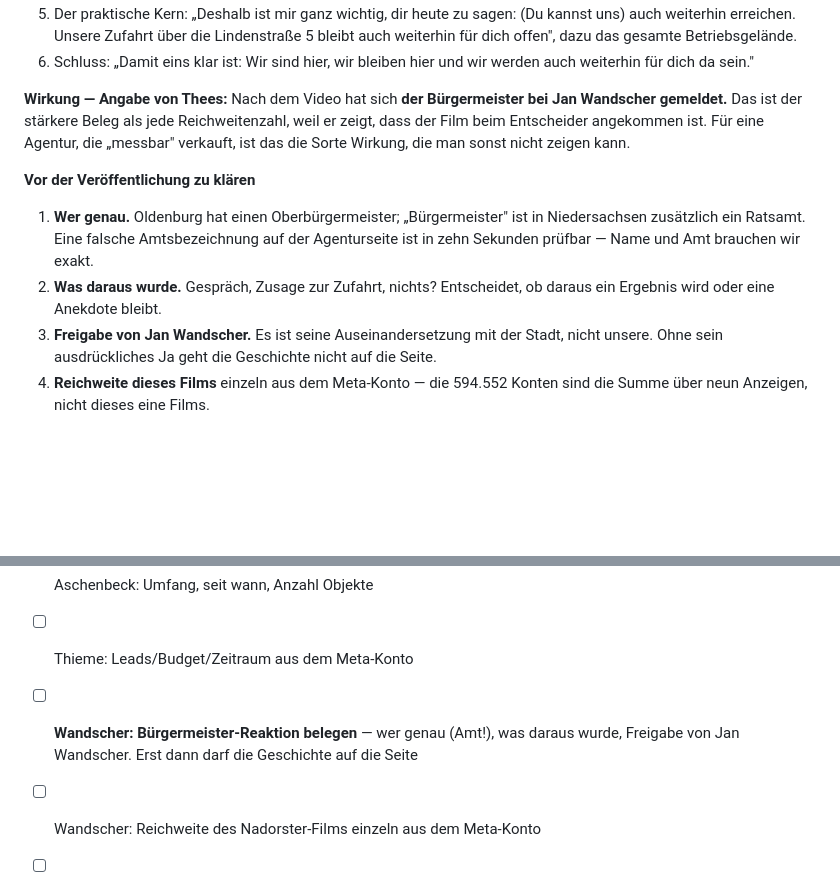
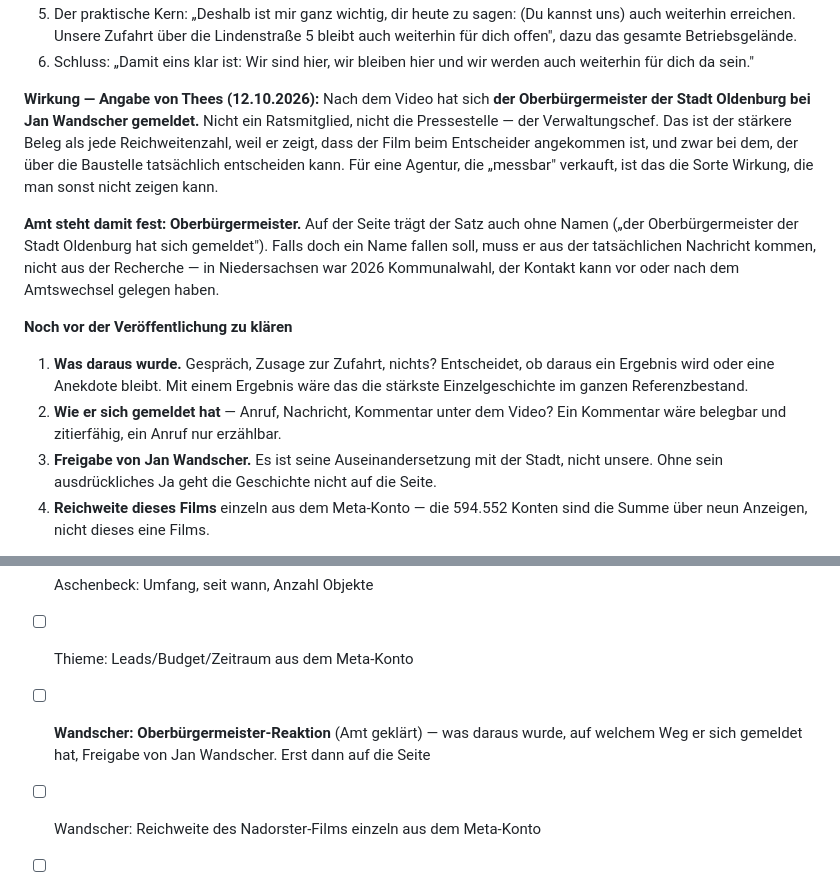
Before and after one commit to Fokuswerk/Fokuswerk-Website-Tool, a Markdown page: Website Framer Fokuswerk/Fallstudien-Material.md, 2 parts joined by grey strips. Rendered like a GitHub page; blank space fills up the shorter version.

Commit message:
Wandscher: Amt praezisiert - es war der Oberbuergermeister
Nicht Buergermeister, sondern der Oberbuergermeister der Stadt Oldenburg.
Satz traegt auf der Seite auch ohne Namen; ein Name muesste aus der
Nachricht selbst kommen (Kommunalwahl 2026 in Niedersachsen).

Co-Authored-By: Claude Opus 5 <noreply@anthropic.com>

```diff
--- a/Website Framer Fokuswerk/Fallstudien-Material.md
+++ b/Website Framer Fokuswerk/Fallstudien-Material.md
@@ -114,17 +114,25 @@ Genau darauf antwortet der Film.
 6. Schluss: „Damit eins klar ist: Wir sind hier, wir bleiben hier und wir werden auch weiterhin
    für dich da sein."
 
-**Wirkung — Angabe von Thees:** Nach dem Video hat sich **der Bürgermeister bei Jan Wandscher
-gemeldet.** Das ist der stärkere Beleg als jede Reichweitenzahl, weil er zeigt, dass der Film
-beim Entscheider angekommen ist. Für eine Agentur, die „messbar" verkauft, ist das die Sorte
-Wirkung, die man sonst nicht zeigen kann.
+**Wirkung — Angabe von Thees (12.10.2026):** Nach dem Video hat sich **der Oberbürgermeister
+der Stadt Oldenburg bei Jan Wandscher gemeldet.** Nicht ein Ratsmitglied, nicht die
+Pressestelle — der Verwaltungschef. Das ist der stärkere Beleg als jede Reichweitenzahl, weil
+er zeigt, dass der Film beim Entscheider angekommen ist, und zwar bei dem, der über die
+Baustelle tatsächlich entscheiden kann. Für eine Agentur, die „messbar" verkauft, ist das die
+Sorte Wirkung, die man sonst nicht zeigen kann.
 
-**Vor der Veröffentlichung zu klären**
-1. **Wer genau.** Oldenburg hat einen Oberbürgermeister; „Bürgermeister" ist in Niedersachsen
-   zusätzlich ein Ratsamt. Eine falsche Amtsbezeichnung auf der Agenturseite ist in zehn
-   Sekunden prüfbar — Name und Amt brauchen wir exakt.
-2. **Was daraus wurde.** Gespräch, Zusage zur Zufahrt, nichts? Entscheidet, ob daraus ein
-   Ergebnis wird oder eine Anekdote bleibt.
+**Amt steht damit fest: Oberbürgermeister.** Auf der Seite trägt der Satz auch ohne Namen
+(„der Oberbürgermeister der Stadt Oldenburg hat sich gemeldet"). Falls doch ein Name fallen
+soll, muss er aus der tatsächlichen Nachricht kommen, nicht aus der Recherche — in
+Niedersachsen war 2026 Kommunalwahl, der Kontakt kann vor oder nach dem Amtswechsel gelegen
+haben.
+
+**Noch vor der Veröffentlichung zu klären**
+1. **Was daraus wurde.** Gespräch, Zusage zur Zufahrt, nichts? Entscheidet, ob daraus ein
+   Ergebnis wird oder eine Anekdote bleibt. Mit einem Ergebnis wäre das die stärkste
+   Einzelgeschichte im ganzen Referenzbestand.
+2. **Wie er sich gemeldet hat** — Anruf, Nachricht, Kommentar unter dem Video? Ein Kommentar
+   wäre belegbar und zitierfähig, ein Anruf nur erzählbar.
 3. **Freigabe von Jan Wandscher.** Es ist seine Auseinandersetzung mit der Stadt, nicht unsere.
    Ohne sein ausdrückliches Ja geht die Geschichte nicht auf die Seite.
 4. **Reichweite dieses Films** einzeln aus dem Meta-Konto — die 594.552 Konten sind die Summe
@@ -418,8 +426,8 @@ im Framer-Editor. Muss vor dem Einbau geprueft werden.
 - [ ] Uni: schriftliche Freigabe (von Reeken), Umfang/Zeitraum der Workshops
 - [ ] Aschenbeck: Umfang, seit wann, Anzahl Objekte
 - [ ] Thieme: Leads/Budget/Zeitraum aus dem Meta-Konto
-- [ ] **Wandscher: Bürgermeister-Reaktion belegen** — wer genau (Amt!), was daraus wurde,
-      Freigabe von Jan Wandscher. Erst dann darf die Geschichte auf die Seite
+- [ ] **Wandscher: Oberbürgermeister-Reaktion** (Amt geklärt) — was daraus wurde, auf welchem
+      Weg er sich gemeldet hat, Freigabe von Jan Wandscher. Erst dann auf die Seite
 - [ ] Wandscher: Reichweite des Nadorster-Films einzeln aus dem Meta-Konto
 - [ ] Between the Sheets: Umfang des Auftrags, Freigabe — ist jetzt als Bildreferenz möglich
 - [ ] `sunset-sounds.mp4` einem Kunden zuordnen (Atlantic Grand Hotel Bremen?)
```
